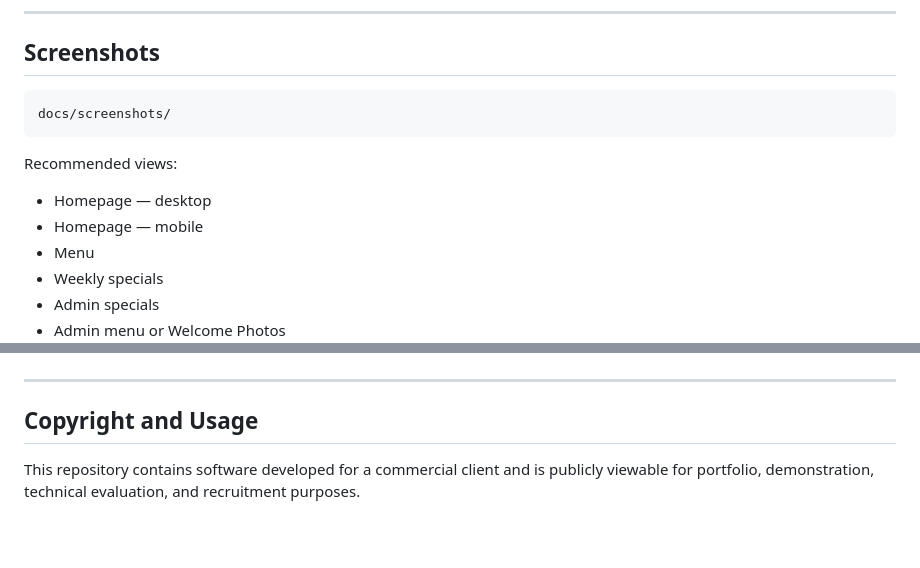
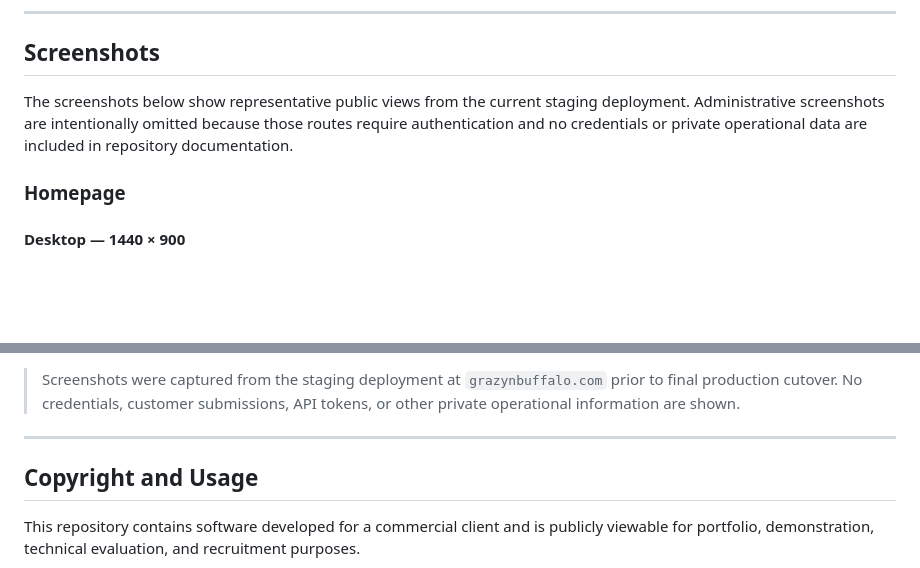
Before and after one commit to joshua-werlein/grayzn-buffalo, a Markdown page: README.md, 2 parts joined by grey strips. Drawn GitHub-style; blank space fills up the shorter version.

````diff
--- a/README.md
+++ b/README.md
@@ -438,16 +438,9 @@ See the live site's Privacy page for the current user-facing disclosure.
 
 ## Screenshots
 
-```text
-docs/screenshots/
-```
+The screenshots below show representative public views from the current staging deployment. Administrative screenshots are intentionally omitted because those routes require authentication and no credentials or private operational data are included in repository documentation.
 
-Recommended views:
+### Homepage
 
-- Homepage — desktop
-- Homepage — mobile
-- Menu
-- Weekly specials
-- Admin specials
-- Admin menu or Welcome Photos
+#### Desktop — 1440 × 900
 
@@ -454,3 +461,4 @@ Recommended views:
+> Screenshots were captured from the staging deployment at `grazynbuffalo.com` prior to final production cutover. No credentials, customer submissions, API tokens, or other private operational information are shown.
 
 ---
 
````
Also changed, not shown: other parts of README.md (+14 -0 lines).
